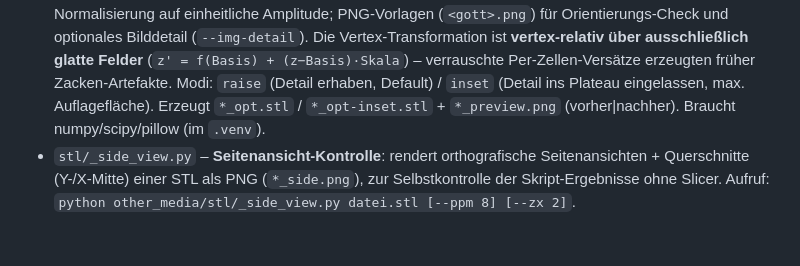
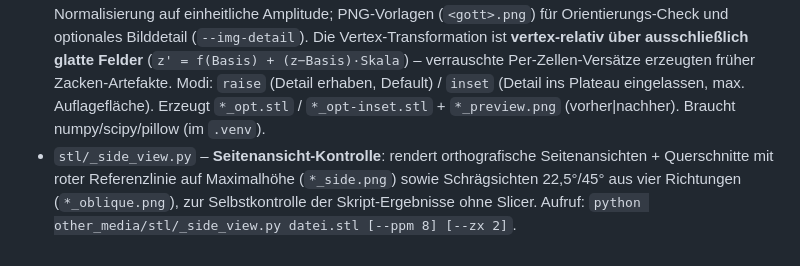
Before and after one commit to goesta79/GileadSystem40k, a Markdown page: index.md, the part around the change. Rendered like a GitHub page.

Commit message:
update: index.md – _side_view.py-Beschreibung (Schraegsichten, Referenzlinie)
Co-Authored-By: Claude Fable 5 <noreply@anthropic.com>

```diff
--- a/index.md
+++ b/index.md
@@ -63,4 +63,4 @@ Weiteres Medienmaterial.
 - `stl/_analyze_z.py` – Analyse-Skript: vermisst Z-Profil/Heightmap der Oberseiten (Untersetzer-Tauglichkeit, Plateau-Schnitthöhen). Aufruf: `python other_media/stl/_analyze_z.py [datei.stl ...]` (braucht numpy, im `.venv` installiert).
 - `stl/_compress_z.py` – nichtlineare Z-Stauchung der Reliefspitzen (Soft-Knee/tanh gegen eine Decke, Vertex-basiert, boolean-frei). Erzeugt `*_soft.stl`. Aufruf: `python other_media/stl/_compress_z.py [datei.stl] [--knee H] [--ceiling H]`; ohne Argumente alle `*_cut2.stl` mit Auto-Parametern (Knie = P75, Ceiling = Knie + max(0,8, 15 % Resthöhe)). Hinweis: global-monotone Stauchung bügelt Detail auf hohen Sockeln weg – dafür besser `_relief_opt.py` nutzen.
 - `stl/_relief_opt.py` – **adaptive Relief-Optimierung** (Bas-Relief-Prinzip): Median-Basis/Detail-Zerlegung, Basis-Remap auf gemeinsames Plateau (hebt mittlere Sockel an, senkt hohe ab), lokale Detail-Normalisierung auf einheitliche Amplitude; PNG-Vorlagen (`<gott>.png`) für Orientierungs-Check und optionales Bilddetail (`--img-detail`). Die Vertex-Transformation ist **vertex-relativ über ausschließlich glatte Felder** (`z' = f(Basis) + (z−Basis)·Skala`) – verrauschte Per-Zellen-Versätze erzeugten früher Zacken-Artefakte. Modi: `raise` (Detail erhaben, Default) / `inset` (Detail ins Plateau eingelassen, max. Auflagefläche). Erzeugt `*_opt.stl` / `*_opt-inset.stl` + `*_preview.png` (vorher|nachher). Braucht numpy/scipy/pillow (im `.venv`).
-- `stl/_side_view.py` – **Seitenansicht-Kontrolle**: rendert orthografische Seitenansichten + Querschnitte (Y-/X-Mitte) einer STL als PNG (`*_side.png`), zur Selbstkontrolle der Skript-Ergebnisse ohne Slicer. Aufruf: `python other_media/stl/_side_view.py datei.stl [--ppm 8] [--zx 2]`.
+- `stl/_side_view.py` – **Seitenansicht-Kontrolle**: rendert orthografische Seitenansichten + Querschnitte mit roter Referenzlinie auf Maximalhöhe (`*_side.png`) sowie Schrägsichten 22,5°/45° aus vier Richtungen (`*_oblique.png`), zur Selbstkontrolle der Skript-Ergebnisse ohne Slicer. Aufruf: `python other_media/stl/_side_view.py datei.stl [--ppm 8] [--zx 2]`.
```
